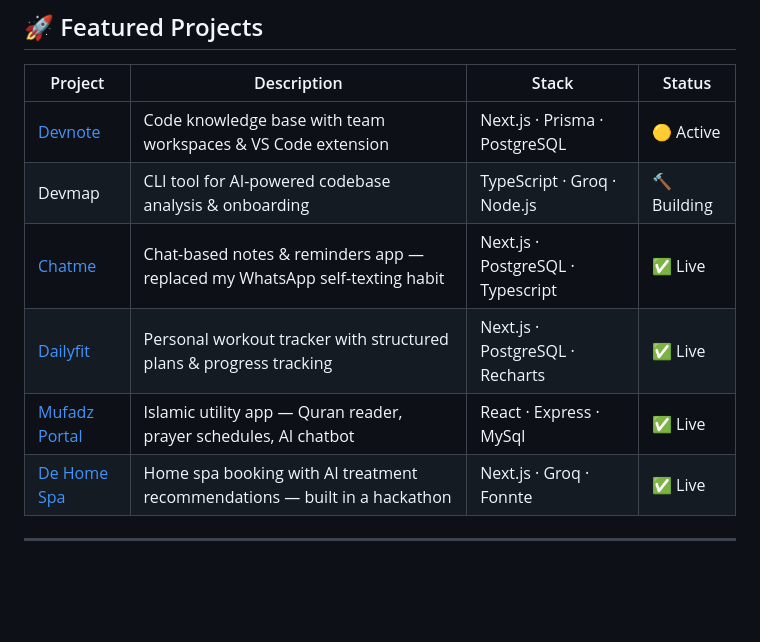
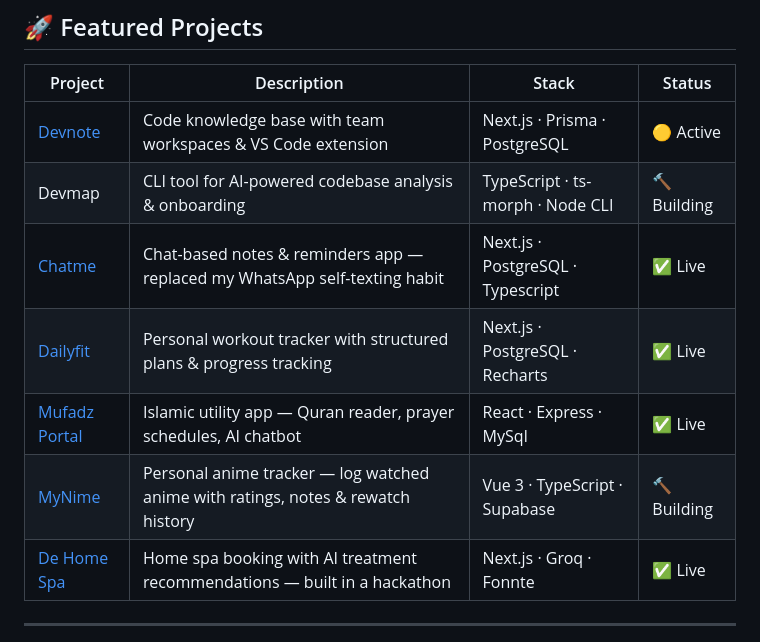
Before and after one commit to Mufacoderz/Mufacoderz, a Markdown page: README.md, the part around the change. Drawn GitHub-style; blank space fills up the shorter version.

Commit message:
Update Devmap stack and add MyNime project

```diff
--- a/README.md
+++ b/README.md
@@ -27,10 +27,11 @@ Most of my projects start with a simple thought:
 | Project | Description | Stack | Status |
 |---|---|---|---|
 | [Devnote](https://devnote-five.vercel.app/dashboard) | Code knowledge base with team workspaces & VS Code extension | Next.js · Prisma · PostgreSQL | 🟡 Active |
-| Devmap | CLI tool for AI-powered codebase analysis & onboarding | TypeScript · Groq · Node.js | 🔨 Building |
+| Devmap | CLI tool for AI-powered codebase analysis & onboarding | TypeScript · ts-morph · Node CLI | 🔨 Building |
 | [Chatme](https://chatme.jet.vercel.app) | Chat-based notes & reminders app — replaced my WhatsApp self-texting habit | Next.js · PostgreSQL · Typescript | ✅ Live |
 | [Dailyfit](https://dailyfit-alpha.vercel.app) | Personal workout tracker with structured plans & progress tracking | Next.js · PostgreSQL · Recharts | ✅ Live |
 | [Mufadz Portal](https://mufadz-app.vercel.app) | Islamic utility app — Quran reader, prayer schedules, AI chatbot | React · Express · MySql | ✅ Live |
+| [MyNime](https://mynime.vercel.app) | Personal anime tracker — log watched anime with ratings, notes & rewatch history | Vue 3 · TypeScript · Supabase| 🔨 Building |
 | [De Home Spa](https://dehomespav2-uwxp.vercel.app) | Home spa booking with AI treatment recommendations — built in a hackathon | Next.js · Groq · Fonnte | ✅ Live |
 
 ---
```
